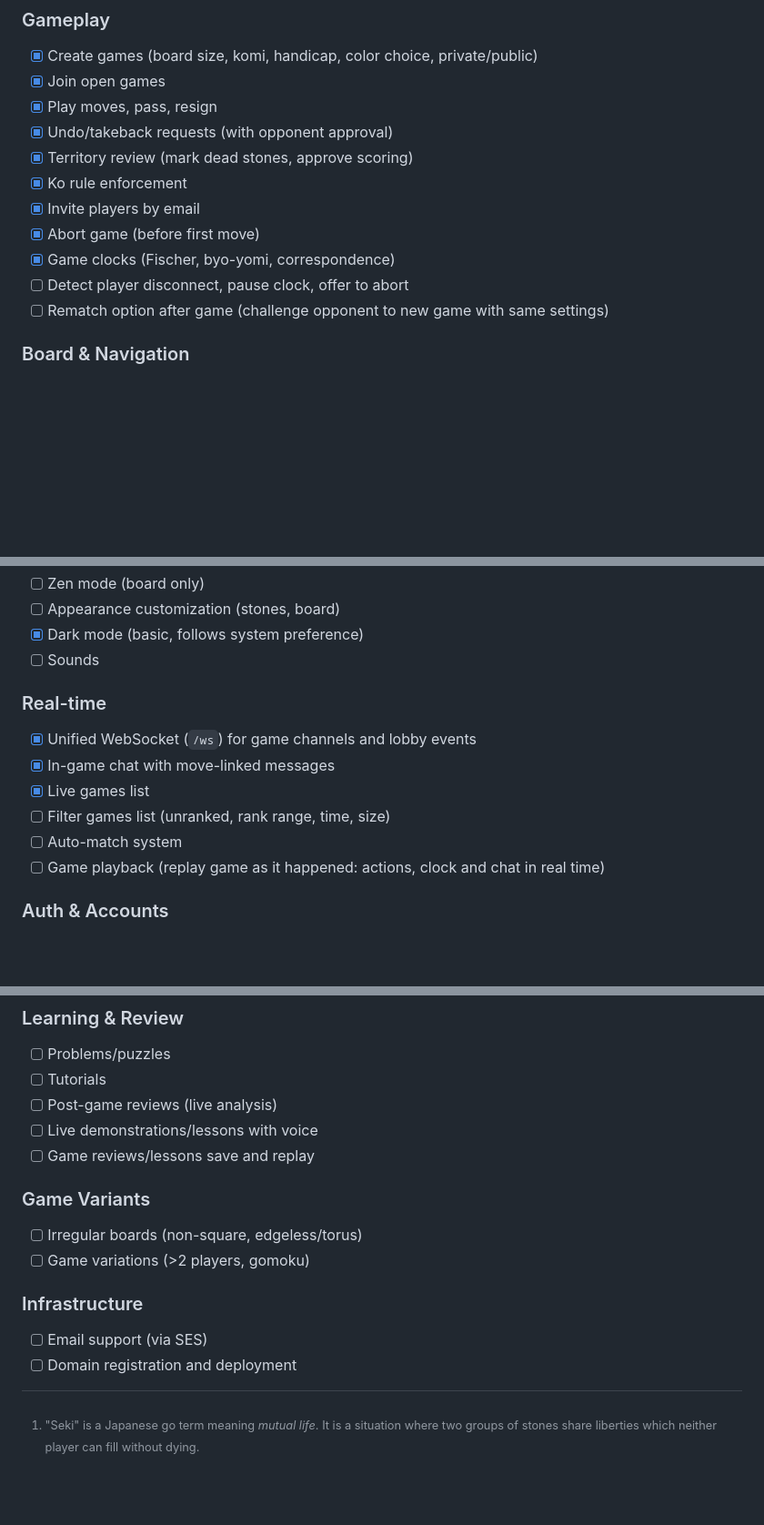
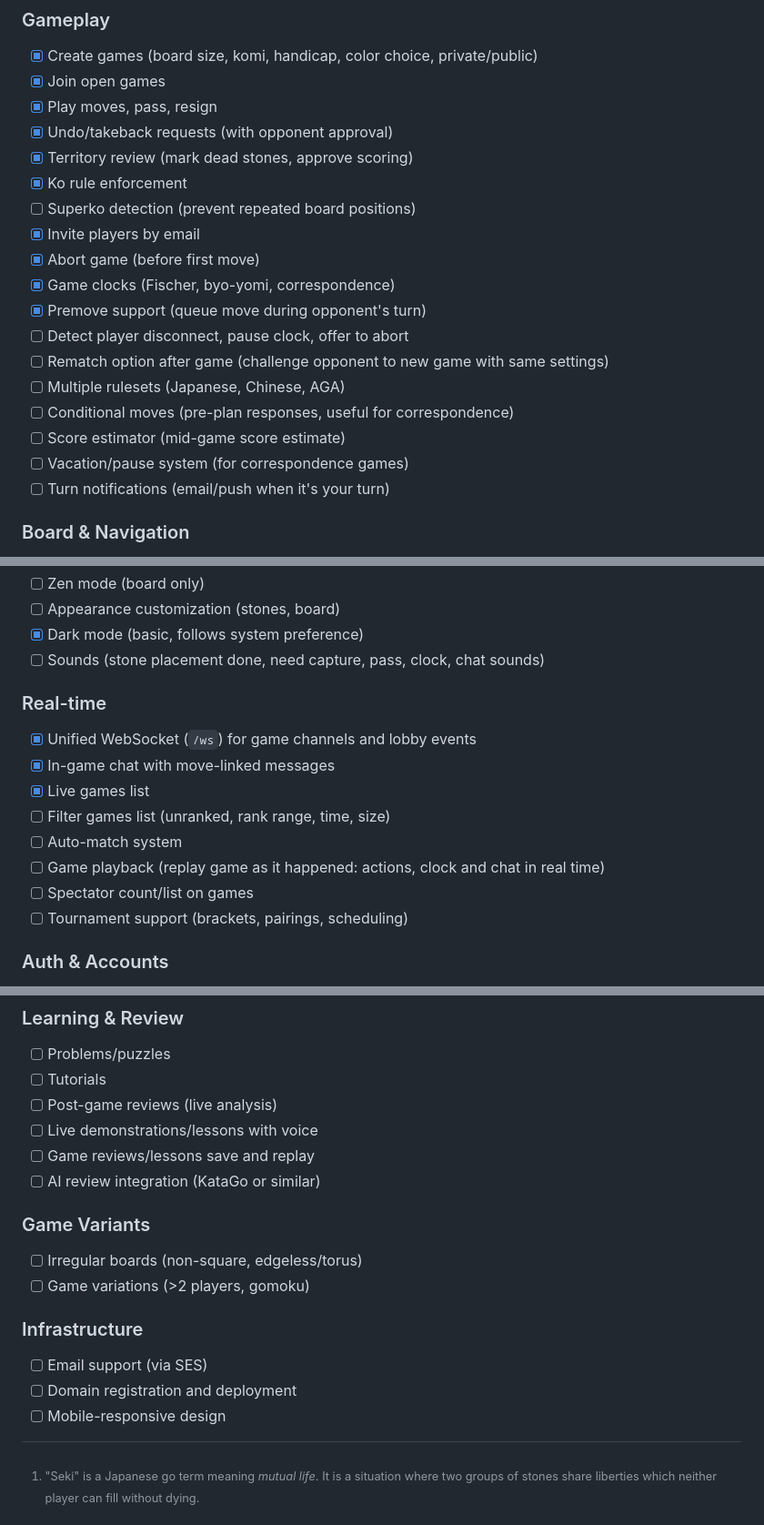
Before and after one commit to sqwxl/seki, a Markdown page: README.md, 3 parts joined by grey strips. Shown at 91% size. Rendered like a GitHub page; blank space fills up the shorter version.

Commit message:
docs: update roadmap with new feature ideas

```diff
--- a/README.md
+++ b/README.md
@@ -12,11 +12,18 @@ A web app for playing Go (Weiqi/Baduk), built with Rust and Preact.
 - [x] Undo/takeback requests (with opponent approval)
 - [x] Territory review (mark dead stones, approve scoring)
 - [x] Ko rule enforcement
+- [ ] Superko detection (prevent repeated board positions)
 - [x] Invite players by email
 - [x] Abort game (before first move)
 - [x] Game clocks (Fischer, byo-yomi, correspondence)
+- [x] Premove support (queue move during opponent's turn)
 - [ ] Detect player disconnect, pause clock, offer to abort
 - [ ] Rematch option after game (challenge opponent to new game with same settings)
+- [ ] Multiple rulesets (Japanese, Chinese, AGA)
+- [ ] Conditional moves (pre-plan responses, useful for correspondence)
+- [ ] Score estimator (mid-game score estimate)
+- [ ] Vacation/pause system (for correspondence games)
+- [ ] Turn notifications (email/push when it's your turn)
 
 ### Board & Navigation
 
@@ -33,7 +40,7 @@ A web app for playing Go (Weiqi/Baduk), built with Rust and Preact.
 - [ ] Zen mode (board only)
 - [ ] Appearance customization (stones, board)
 - [x] Dark mode (basic, follows system preference)
-- [ ] Sounds
+- [ ] Sounds (stone placement done, need capture, pass, clock, chat sounds)
 
 ### Real-time
 
@@ -43,6 +50,8 @@ A web app for playing Go (Weiqi/Baduk), built with Rust and Preact.
 - [ ] Filter games list (unranked, rank range, time, size)
 - [ ] Auto-match system
 - [ ] Game playback (replay game as it happened: actions, clock and chat in real time)
+- [ ] Spectator count/list on games
+- [ ] Tournament support (brackets, pairings, scheduling)
 
 ### Auth & Accounts
 
@@ -87,6 +96,7 @@ A web app for playing Go (Weiqi/Baduk), built with Rust and Preact.
 - [ ] Post-game reviews (live analysis)
 - [ ] Live demonstrations/lessons with voice
 - [ ] Game reviews/lessons save and replay
+- [ ] AI review integration (KataGo or similar)
 
 ### Game Variants
 
@@ -97,5 +107,6 @@ A web app for playing Go (Weiqi/Baduk), built with Rust and Preact.
 
 - [ ] Email support (via SES)
 - [ ] Domain registration and deployment
+- [ ] Mobile-responsive design
 
 [^1]: "Seki" is a Japanese go term meaning _mutual life_. It is a situation where two groups of stones share liberties which neither player can fill without dying.
```
